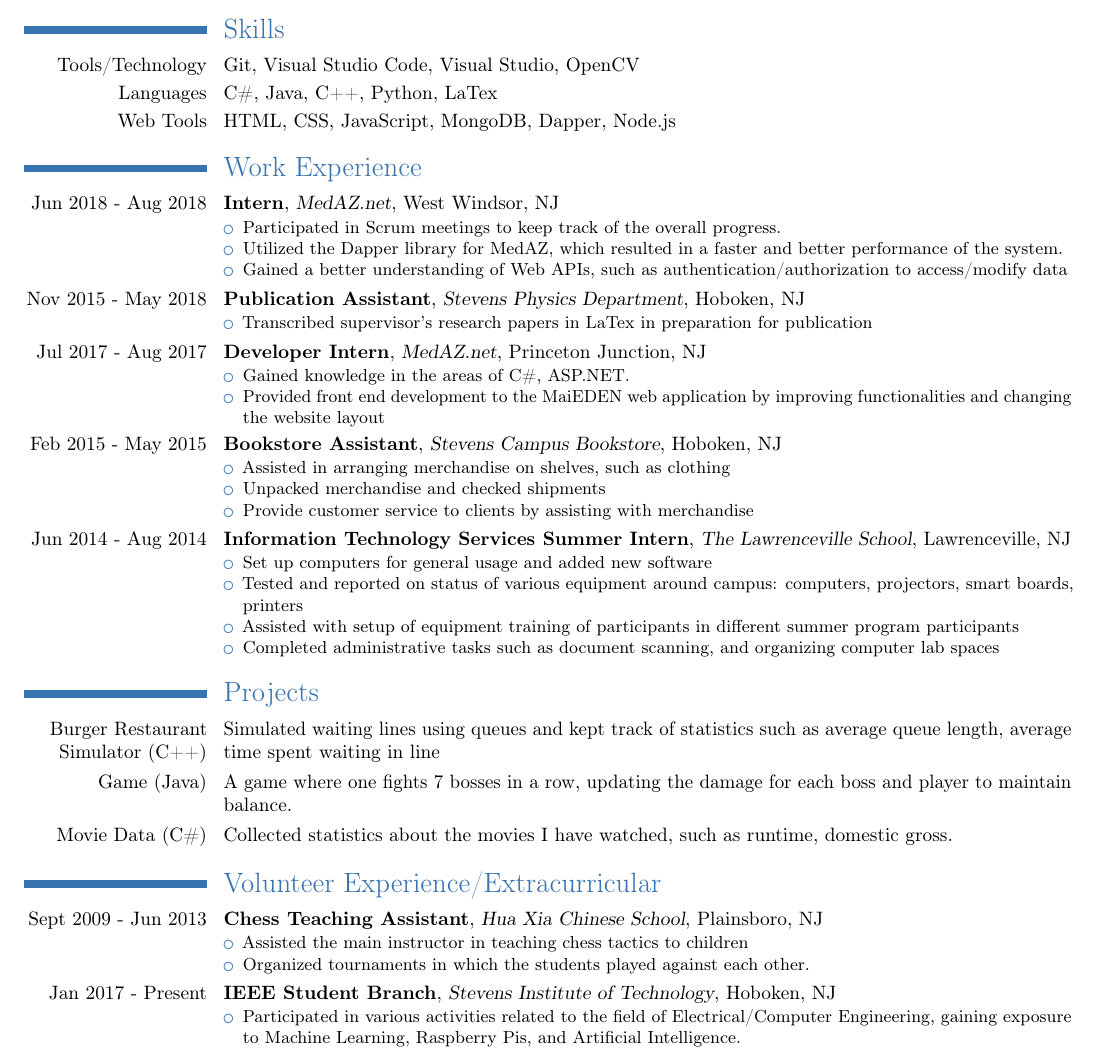
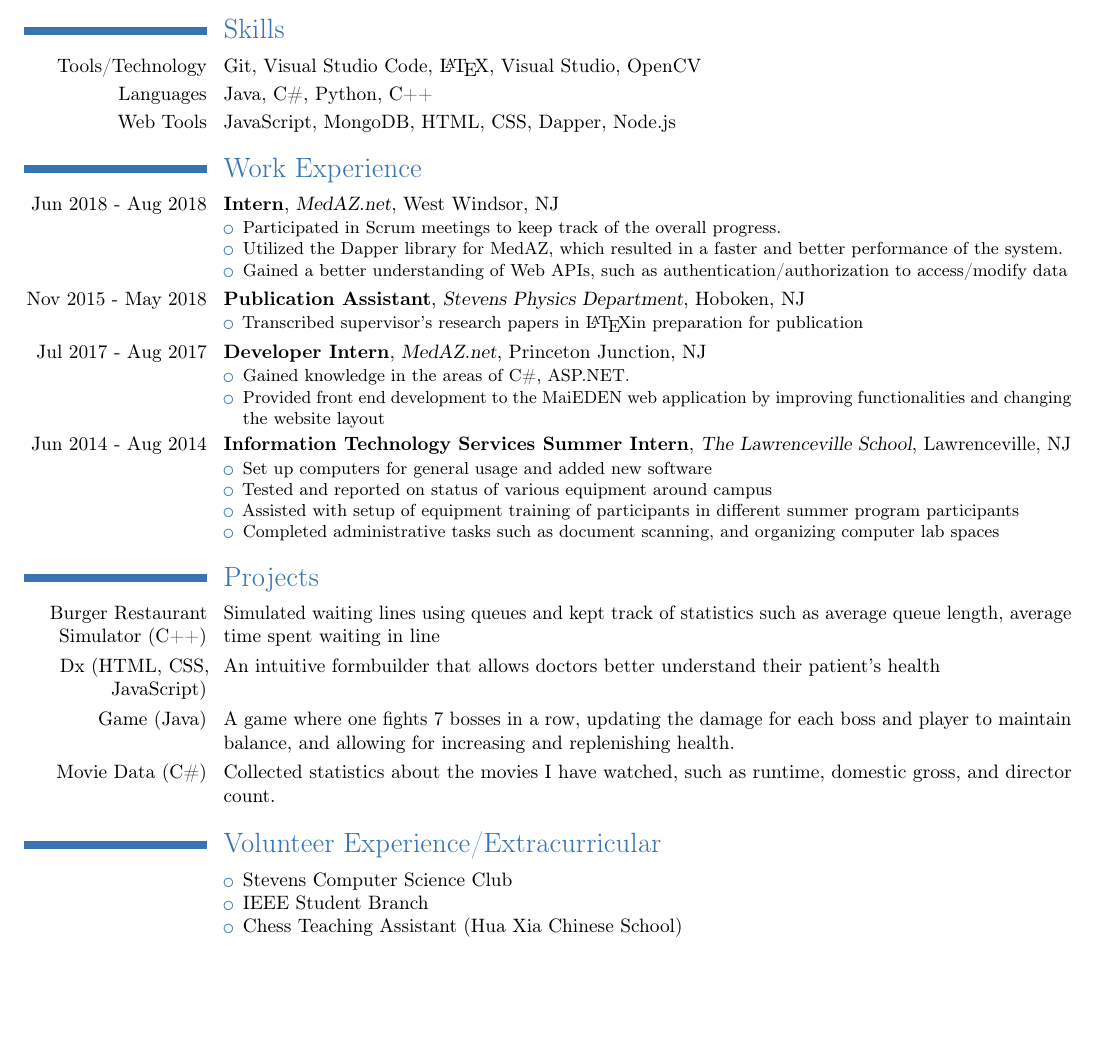
Before and after one commit to rzhou10/Resume, a LaTeX CV (resume.tex): part of the page, cut so that both start at the same text, the shorter picture padded with empty space. Compiled offline with pdfLaTeX.

Commit message:
Rearranged clubs, deleted irrelevant work experience, added project

```diff
--- a/resume.tex
+++ b/resume.tex
@@ -1,6 +1,6 @@
 \documentclass[10pt,letterpaper]{moderncv}
 \moderncvtheme[blue]{classic}
-\usepackage[scale=0.8,margin=0.5in]{geometry}
+\usepackage[scale=0.7,margin=0.5in]{geometry}
 
 \name{Renjie}{Zhou}
 \email{rzhou10@gmail.com}
@@ -10,7 +10,7 @@
 \social[linkedin]{rzhou10}
 \social[github]{rzhou10}
 
-\vspace*{-8mm}
+\vspace*{-15mm}
 
 \begin{document}
 
@@ -23,9 +23,9 @@
 \cventry{Aug 2014 - May 2019}{B.E. Computer Engineering}{Stevens Institute of Technology}{Hoboken, NJ}{}{}
 
 \section{Skills}
-\cvitem{Tools/Technology}{Git, Visual Studio Code, Visual Studio, OpenCV}
-\cvitem{Languages}{C\#, Java, C++, Python, LaTex}
-\cvitem{Web Tools}{HTML, CSS, JavaScript, MongoDB, Dapper, Node.js}
+\cvitem{Tools/Technology}{Git, Visual Studio Code, \LaTeX, Visual Studio, OpenCV}
+\cvitem{Languages}{Java, C\#, Python, C++}
+\cvitem{Web Tools}{JavaScript, MongoDB, HTML, CSS, Dapper, Node.js}
 
 \section{Work Experience}
 \cventry{Jun 2018 - Aug 2018}{Intern}{MedAZ.net}{West Windsor, NJ}{}{\begin{itemize}
@@ -35,7 +35,7 @@
 \end{itemize}}
 
 \cventry{Nov 2015 - May 2018}{Publication Assistant}{Stevens Physics Department}{Hoboken, NJ}{}{\begin{itemize}
-    \item Transcribed supervisor's research papers in LaTex in preparation for publication
+    \item Transcribed supervisor's research papers in \LaTeX  in preparation for publication
 \end{itemize}}
 
 \cventry{Jul 2017 - Aug 2017}{Developer Intern}{MedAZ.net}{Princeton Junction, NJ}{}{\begin{itemize}
@@ -43,32 +43,23 @@
     \item Provided front end development to the MaiEDEN web application by improving functionalities and changing the website layout
 \end{itemize}}
 
-\cventry{Feb 2015 - May 2015}{Bookstore Assistant}{Stevens Campus Bookstore}{Hoboken, NJ}{}{\begin{itemize}
-    \item Assisted in arranging merchandise on shelves, such as clothing
-    \item Unpacked merchandise and checked shipments
-    \item Provide customer service to clients by assisting with merchandise
-\end{itemize}}
-
 \cventry{Jun 2014 - Aug 2014}{Information Technology Services Summer Intern}{The Lawrenceville School}{Lawrenceville, NJ}{}{\begin{itemize}
     \item Set up computers for general usage and added new software
-    \item Tested and reported on status of various equipment around campus: computers, projectors, smart boards, printers
+    \item Tested and reported on status of various equipment around campus
     \item Assisted with setup of equipment training of participants in different summer program participants
     \item Completed administrative tasks such as document scanning, and organizing computer lab spaces
 \end{itemize}}
 
 \section{Projects}
-
 \cvitem{\href{https://github.com/rzhou10/Burger-Restaurant-Simulator}{Burger Restaurant Simulator} (C++)}{Simulated waiting lines using queues and kept track of statistics such as average queue length, average time spent waiting in line}
-\cvitem{\href{https://github.com/rzhou10/Game}{Game} (Java)}{ A game where one fights 7 bosses in a row, updating the damage for each boss and player to maintain balance.}
-\cvitem{\href{https://github.com/rzhou10/Movie-Data}{Movie Data} (C\#)}{Collected statistics about the movies I have watched, such as runtime, domestic gross.}
+\cvitem{\href{https://github.com/SatyaSujitPasupuleti/Dx}{Dx} (HTML, CSS, JavaScript)}{An intuitive formbuilder that allows doctors better understand their patient's health}
+\cvitem{\href{https://github.com/rzhou10/Game}{Game} (Java)}{ A game where one fights 7 bosses in a row, updating the damage for each boss and player to maintain balance, and allowing for increasing and replenishing health.}
+\cvitem{\href{https://github.com/rzhou10/Movie-Data}{Movie Data} (C\#)}{Collected statistics about the movies I have watched, such as runtime, domestic gross, and director count.}
 
 \section{Volunteer Experience/Extracurricular}
-
-\cventry{Sept 2009 - Jun 2013}{Chess Teaching Assistant}{Hua Xia Chinese School}{Plainsboro, NJ}{}{\begin{itemize}
-    \item Assisted the main instructor in teaching chess tactics to children
-    \item Organized tournaments in which the students played against each other.
-\end{itemize}}
-\cventry{Jan 2017 - Present}{IEEE Student Branch}{Stevens Institute of Technology}{Hoboken, NJ}{}{\begin{itemize}
-    \item Participated in various activities related to the field of Electrical/Computer Engineering, gaining exposure to Machine Learning, Raspberry Pis, and Artificial Intelligence.
+\cvitem{}{\begin{itemize}
+    \item Stevens Computer Science Club
+    \item IEEE Student Branch
+    \item Chess Teaching Assistant (Hua Xia Chinese School)
 \end{itemize}}
 \end{document}
```
